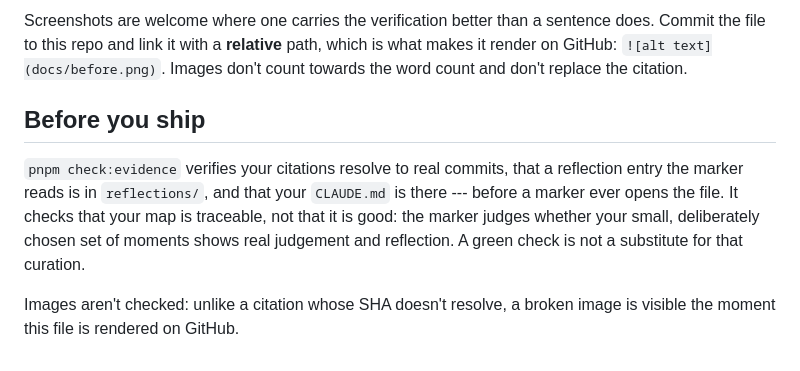
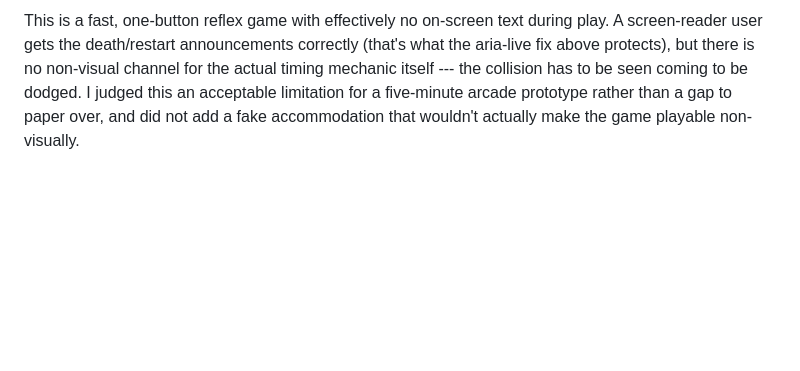
Before and after one commit to comp4020-agentic-coding-studio/comp4020-crit5-bada, a Markdown page: PROCESS.md, the part around one of its changes. GitHub-like rendering; blank space fills up the shorter version.

```diff
--- a/PROCESS.md
+++ b/PROCESS.md
@@ -54,17 +107,9 @@ full transcript) next to the citation:
 
-Screenshots are welcome where one carries the verification better than a
-sentence does. Commit the file to this repo and link it with a **relative**
-path, which is what makes it render on GitHub: `![alt text](docs/before.png)`.
-Images don't count towards the word count and don't replace the citation.
-
-## Before you ship
-
-`pnpm check:evidence` verifies your citations resolve to real commits, that a
-reflection entry the marker reads is in `reflections/`, and that your
-`CLAUDE.md` is there --- before a marker ever opens the file. It checks that
-your map is traceable, not that it is good: the marker judges whether your
-small, deliberately chosen set of moments shows real judgement and reflection. A
-green check is not a substitute for that curation.
-
-Images aren't checked: unlike a citation whose SHA doesn't resolve, a broken
-image is visible the moment this file is rendered on GitHub.
+This is a fast, one-button reflex game with effectively no on-screen text
+during play. A screen-reader user gets the death/restart announcements
+correctly (that's what the aria-live fix above protects), but there is no
+non-visual channel for the actual timing mechanic itself --- the collision
+has to be seen coming to be dodged. I judged this an acceptable limitation
+for a five-minute arcade prototype rather than a gap to paper over, and did
+not add a fake accommodation that wouldn't actually make the game playable
+non-visually.
```
Also changed, not shown: other parts of PROCESS.md (+93 -40 lines), reflections/crit-5.md (added, +27 -0 lines).
